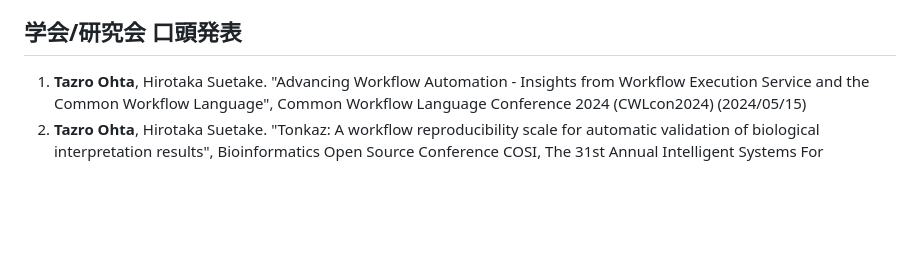
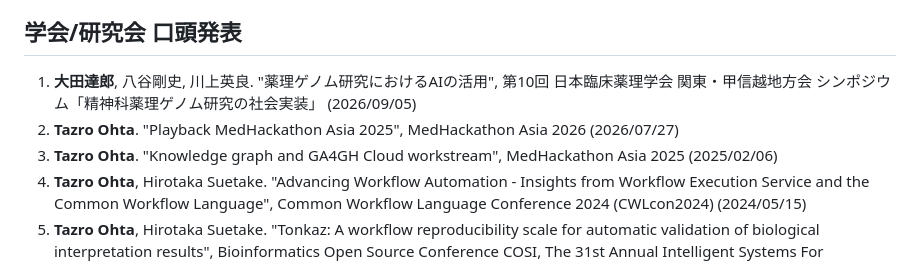
Before and after one commit to inutano/cv, a Markdown page: docs/cv.md, the part around one of its changes. GitHub-like rendering; blank space fills up the shorter version.

```diff
--- a/docs/cv.md
+++ b/docs/cv.md
@@ -111,6 +115,9 @@
 
 ## 学会/研究会 口頭発表
 
+1. **大田達郎**, 八谷剛史, 川上英良. "薬理ゲノム研究におけるAIの活用", 第10回 日本臨床薬理学会 関東・甲信越地方会 シンポジウム「精神科薬理ゲノム研究の社会実装」 (2026/09/05)
+1. **Tazro Ohta**. "Playback MedHackathon Asia 2025", MedHackathon Asia 2026 (2026/07/27)
+1. **Tazro Ohta**. "Knowledge graph and GA4GH Cloud workstream", MedHackathon Asia 2025 (2025/02/06)
 1. **Tazro Ohta**, Hirotaka Suetake. "Advancing Workflow Automation - Insights from Workflow Execution Service and the Common Workflow Language", Common Workflow Language Conference 2024 (CWLcon2024) (2024/05/15)
 1. **Tazro Ohta**, Hirotaka Suetake. "Tonkaz: A workflow reproducibility scale for automatic validation of biological interpretation results", Bioinformatics Open Source Conference COSI, The 31st Annual  Intelligent Systems For Molecular Biology and the 22nd Annual European Conference on Computational Biology (ISMB/ECCB 2023) (2023/07/25)
 1. **Tazro Ohta**. "Sapporo: A GA4GH WES implementation for multiple workflow languages", Federated Compute, GA4GH CONNECT 2023 (2023/04/19)
```
Also changed, not shown: other parts of docs/cv.md (+8 -1 lines), docs/cv_en.md (+4 -0 lines), docs/images/Ohta_profile.small.jpg, 3 other files.
